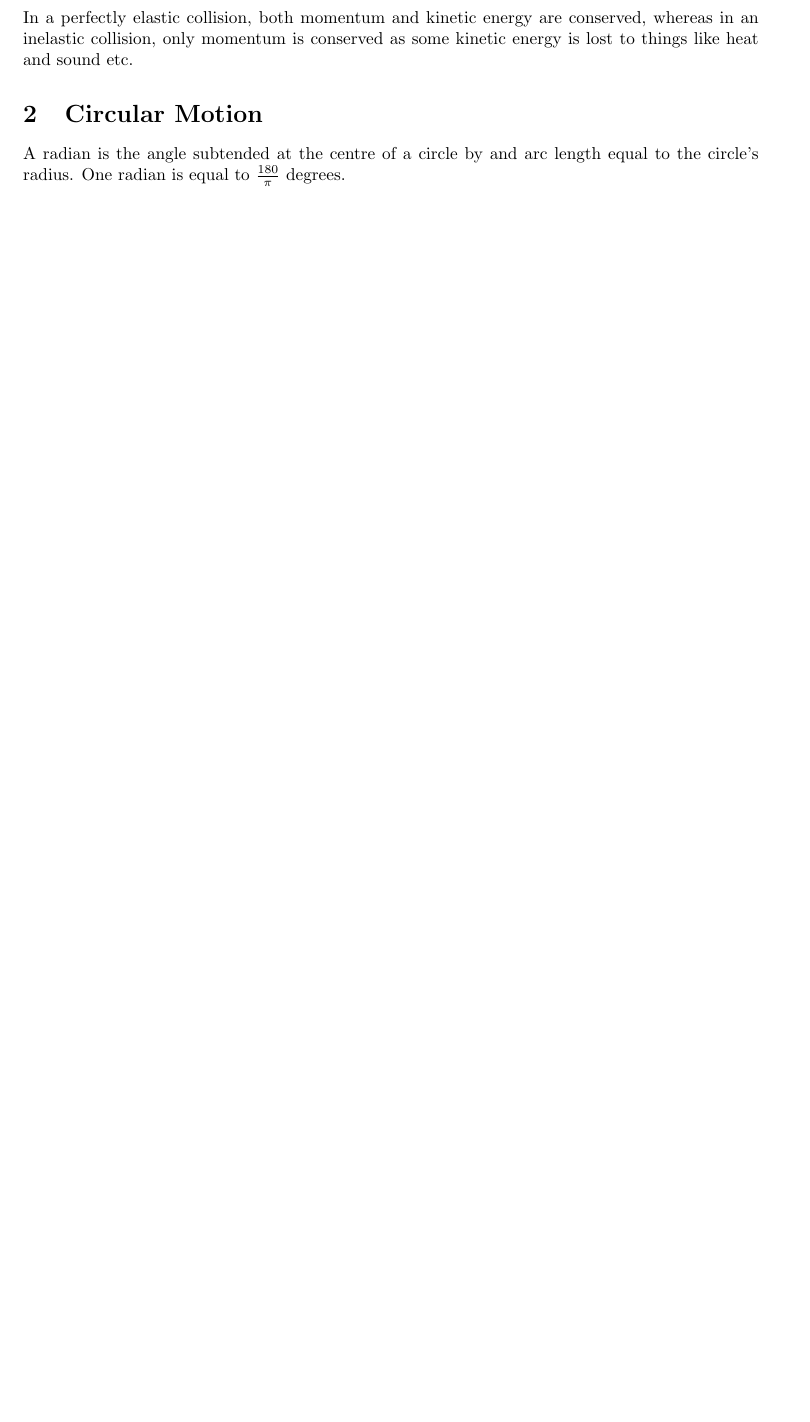
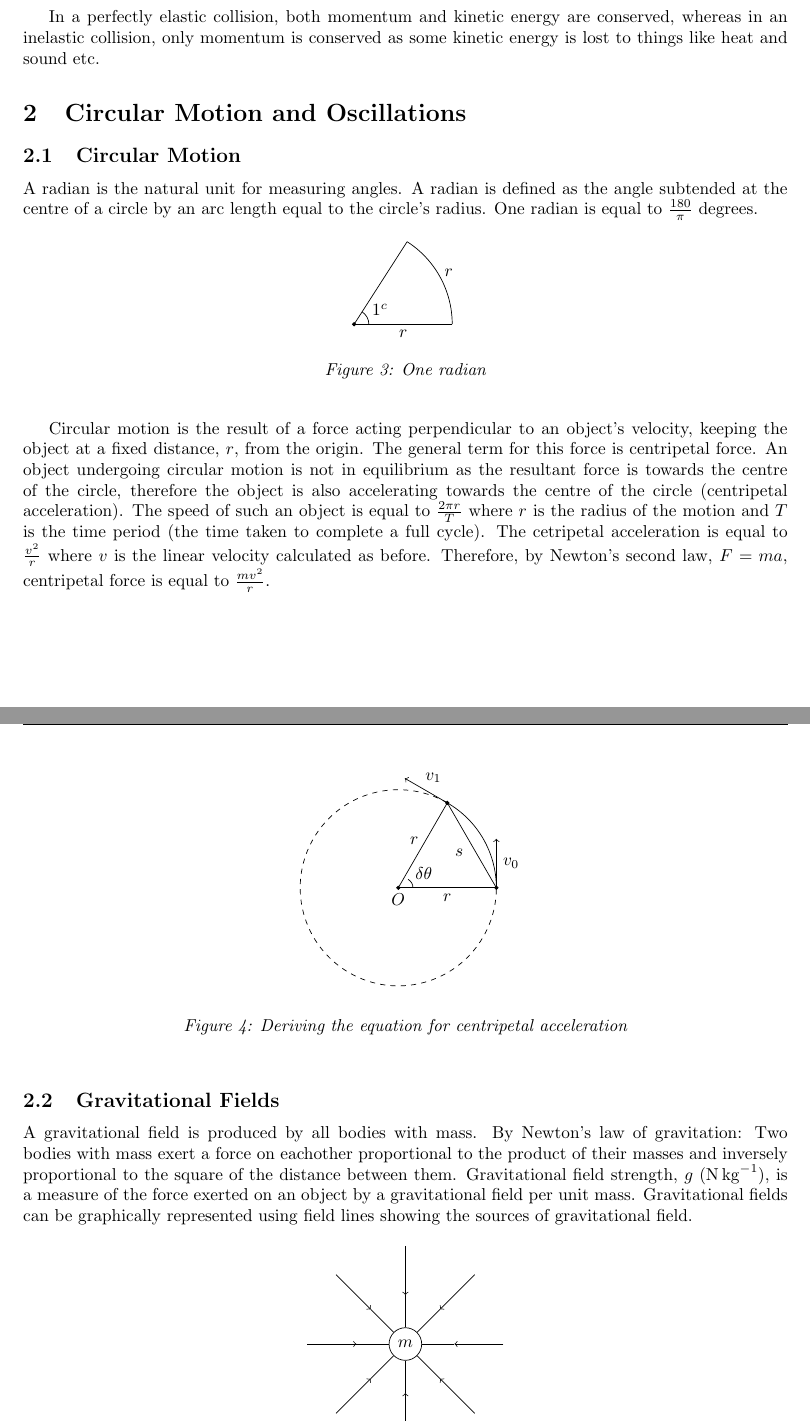
Before and after one commit to charliehaddon/A2Notes, a LaTeX document (Physics/NewtonianWorld.tex): part of page 2 of 2 before the commit and two parts of pages 3 and 4 of 4 after it, the two joined at a grey line, cut so that both start at the same text, the shorter picture padded with empty space. Compiled offline with pdfLaTeX.

Commit message:
Added figures, circular motion and part of gravitational fields

```diff
--- a/Physics/NewtonianWorld.tex
+++ b/Physics/NewtonianWorld.tex
@@ -1,7 +1,10 @@
-\documentclass[a4paper,8pt]{article}
+\documentclass[a4,8pt]{article}
 \usepackage[margin=3cm,includefoot]{geometry}
 \usepackage{siunitx}
 \usepackage{fancyhdr}
+\usepackage{tikz}
+\usetikzlibrary{arrows,shapes,positioning,calc}
+\usepackage[font=it]{caption}
 
 \pagestyle{fancy}
 \lfoot{\sc Charlie Haddon}
@@ -47,4 +115,68 @@ $$m_A u_A + m_B u_B = (m_A + m_B) v_C$$
+\end{center}
+\end{figure}
+
 In a perfectly elastic collision, both momentum and kinetic energy are conserved, whereas in an inelastic collision, only momentum is conserved as some kinetic energy is lost to things like heat and sound etc.
 
-\section{Circular Motion}
-A radian is the angle subtended at the centre of a circle by and arc length equal to the circle's radius. One radian is equal to $\frac{180}{\pi}$ degrees.
+\section{Circular Motion and Oscillations}
+\subsection{Circular Motion}
+A radian is the natural unit for measuring angles. A radian is defined as the angle subtended at the centre of a circle by an arc length equal to the circle's radius. One radian is equal to $\frac{180}{\pi}$ degrees.
+
+\begin{figure}[h]
+\begin{center}
+\begin{tikzpicture}
+	\filldraw[black] (0,0) circle (1pt);
+	\draw (0,0) -- (2,0);
+	\draw (0,0) -- (1r:2);
+	\draw (2,0) arc (0:1r:2);
+	\draw (0.3,0) arc (0:1r:0.3);
+
+	\node (theta) at (0.5r:0.6) {$1^c$};
+	\node (r1) at (1,-0.2) {$r$};
+	\node (r2) at (0.5r:2.2) {$r$};
+\end{tikzpicture}
+\caption{One radian}
+\end{center}
+\end{figure}
+
+Circular motion is the result of a force acting perpendicular to an object's velocity, keeping the object at a fixed distance, $r$, from the origin. The general term for this force is centripetal force. An object undergoing circular motion is not in equilibrium as the resultant force is towards the centre of the circle, therefore the object is also accelerating towards the centre of the circle (centripetal acceleration). The speed of such an object is equal to $\frac{2\pi r}{T}$ where $r$ is the radius of the motion and $T$ is the time period (the time taken to complete a full cycle). The cetripetal acceleration is equal to $\frac{v^2}{r}$ where $v$ is the linear velocity calculated as before. Therefore, by Newton's second law, $F=ma$, centripetal force is equal to $\frac{mv^2}{r}$.
+
+\begin{figure}[h]
+\begin{center}
+\begin{tikzpicture}
+	\filldraw[black] (0,0) circle (1pt) node[below] {$O$};
+	\draw[dashed] (60:2) arc (60:360:2);
+	\draw (0:2) arc (0:60:2);
+	\draw (0:2) -- (60:2);
+	\node at ($(2,0) + (120:1) - (30:0.3)$) {$s$};
+	\draw (0:0.3) arc (0:60:0.2);
+	\node (theta) at (30:0.6) {$\delta\theta$};
+
+	\draw (0,0) -- (2,0);
+	\node at (1,-0.2) {$r$};
+	\filldraw[black] (2,0) circle (1pt);
+	\draw[->] (2,0) -- (2,1);
+	\node at (2.3,0.5) {$v_0$};
+
+	\draw (0,0) -- (60:2);
+	\node at ($(60:1) + (150:0.2)$) {$r$};
+	\filldraw[black] (60:2) circle (1pt);
+	\draw[->] (60:2) -- ++(150:1);
+	\node at ($(60:2) + (150:0.5) + (60:0.3)$) {$v_1$};
+\end{tikzpicture}
+\caption{Deriving the equation for centripetal acceleration}
+\end{center}
+\end{figure}
+
+\subsection{Gravitational Fields}
+A gravitational field is produced by all bodies with mass. By Newton's law of gravitation: Two bodies with mass exert a force on eachother proportional to the product of their masses and inversely proportional to the square of the distance between them. Gravitational field strength, $g$ (\si{\newton\per\kilo\gram}), is a measure of the force exerted on an object by a gravitational field per unit mass. Gravitational fields can be graphically represented using field lines showing the sources of gravitational field.
+
+\begin{figure}[h]
+\begin{center}
+\begin{tikzpicture}
+	\node[draw,circle] (O) at (0,0) {$m$};
+	\foreach \theta in {0,45,90,135,180,225,270,315}
+	{
+		\draw (O) -- (\theta:1);
+		\draw[->] (\theta:2) -- (\theta:1);
+	}
+\end{tikzpicture}
```
Also changed, not shown: Physics/NewtonianWorld.pdf, Physics/NewtonianWorld.tex (78 more changed lines), 3 other files.
